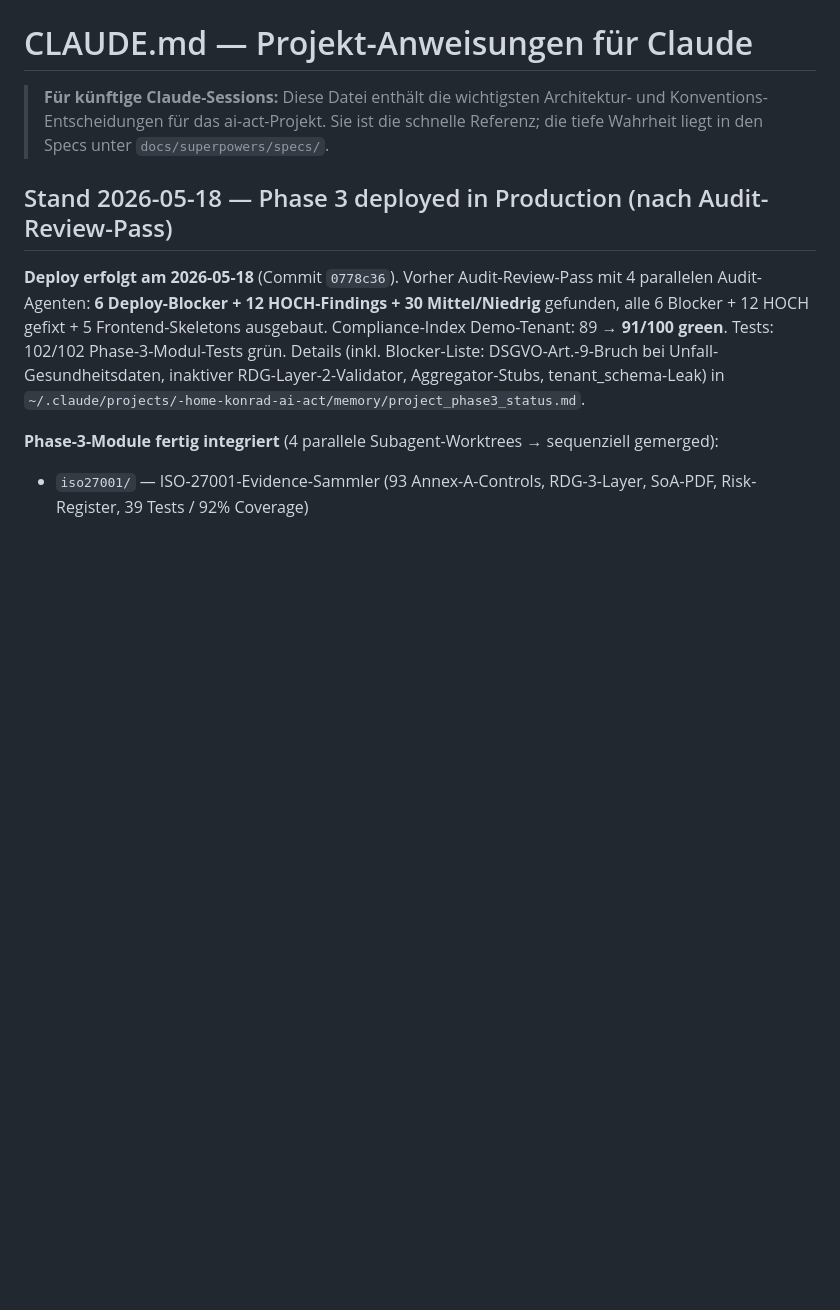
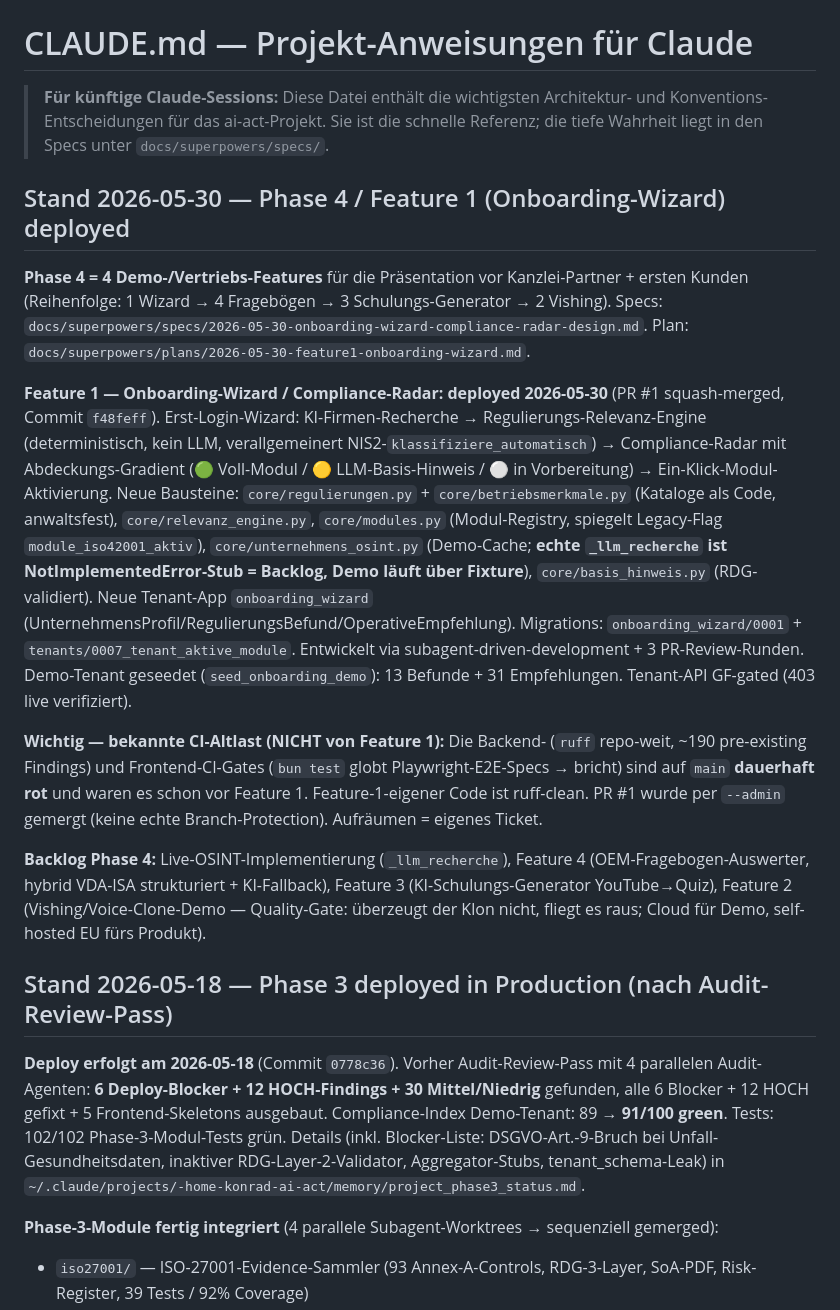
Before and after one commit to Vaeren1/vaeren, a Markdown page: CLAUDE.md, the part around the change. Drawn GitHub-style; blank space fills up the shorter version.

Commit message:
docs(claude-md): Phase 4 / Feature 1 Onboarding-Wizard deployed (2026-05-30)
Co-Authored-By: Claude Opus 4.8 (1M context) <noreply@anthropic.com>

```diff
--- a/CLAUDE.md
+++ b/CLAUDE.md
@@ -1,6 +1,16 @@
 # CLAUDE.md — Projekt-Anweisungen für Claude
 
 > **Für künftige Claude-Sessions:** Diese Datei enthält die wichtigsten Architektur- und Konventions-Entscheidungen für das ai-act-Projekt. Sie ist die schnelle Referenz; die tiefe Wahrheit liegt in den Specs unter `docs/superpowers/specs/`.
+
+## Stand 2026-05-30 — Phase 4 / Feature 1 (Onboarding-Wizard) deployed
+
+**Phase 4 = 4 Demo-/Vertriebs-Features** für die Präsentation vor Kanzlei-Partner + ersten Kunden (Reihenfolge: 1 Wizard → 4 Fragebögen → 3 Schulungs-Generator → 2 Vishing). Specs: `docs/superpowers/specs/2026-05-30-onboarding-wizard-compliance-radar-design.md`. Plan: `docs/superpowers/plans/2026-05-30-feature1-onboarding-wizard.md`.
+
+**Feature 1 — Onboarding-Wizard / Compliance-Radar: deployed 2026-05-30** (PR #1 squash-merged, Commit `f48feff`). Erst-Login-Wizard: KI-Firmen-Recherche → Regulierungs-Relevanz-Engine (deterministisch, kein LLM, verallgemeinert NIS2-`klassifiziere_automatisch`) → Compliance-Radar mit Abdeckungs-Gradient (🟢 Voll-Modul / 🟡 LLM-Basis-Hinweis / ⚪ in Vorbereitung) → Ein-Klick-Modul-Aktivierung. Neue Bausteine: `core/regulierungen.py` + `core/betriebsmerkmale.py` (Kataloge als Code, anwaltsfest), `core/relevanz_engine.py`, `core/modules.py` (Modul-Registry, spiegelt Legacy-Flag `module_iso42001_aktiv`), `core/unternehmens_osint.py` (Demo-Cache; **echte `_llm_recherche` ist NotImplementedError-Stub = Backlog, Demo läuft über Fixture**), `core/basis_hinweis.py` (RDG-validiert). Neue Tenant-App `onboarding_wizard` (UnternehmensProfil/RegulierungsBefund/OperativeEmpfehlung). Migrations: `onboarding_wizard/0001` + `tenants/0007_tenant_aktive_module`. Entwickelt via subagent-driven-development + 3 PR-Review-Runden. Demo-Tenant geseedet (`seed_onboarding_demo`): 13 Befunde + 31 Empfehlungen. Tenant-API GF-gated (403 live verifiziert).
+
+**Wichtig — bekannte CI-Altlast (NICHT von Feature 1):** Die Backend- (`ruff` repo-weit, ~190 pre-existing Findings) und Frontend-CI-Gates (`bun test` globt Playwright-E2E-Specs → bricht) sind auf `main` **dauerhaft rot** und waren es schon vor Feature 1. Feature-1-eigener Code ist ruff-clean. PR #1 wurde per `--admin` gemergt (keine echte Branch-Protection). Aufräumen = eigenes Ticket.
+
+**Backlog Phase 4:** Live-OSINT-Implementierung (`_llm_recherche`), Feature 4 (OEM-Fragebogen-Auswerter, hybrid VDA-ISA strukturiert + KI-Fallback), Feature 3 (KI-Schulungs-Generator YouTube→Quiz), Feature 2 (Vishing/Voice-Clone-Demo — Quality-Gate: überzeugt der Klon nicht, fliegt es raus; Cloud für Demo, self-hosted EU fürs Produkt).
 
 ## Stand 2026-05-18 — Phase 3 deployed in Production (nach Audit-Review-Pass)
 
```
